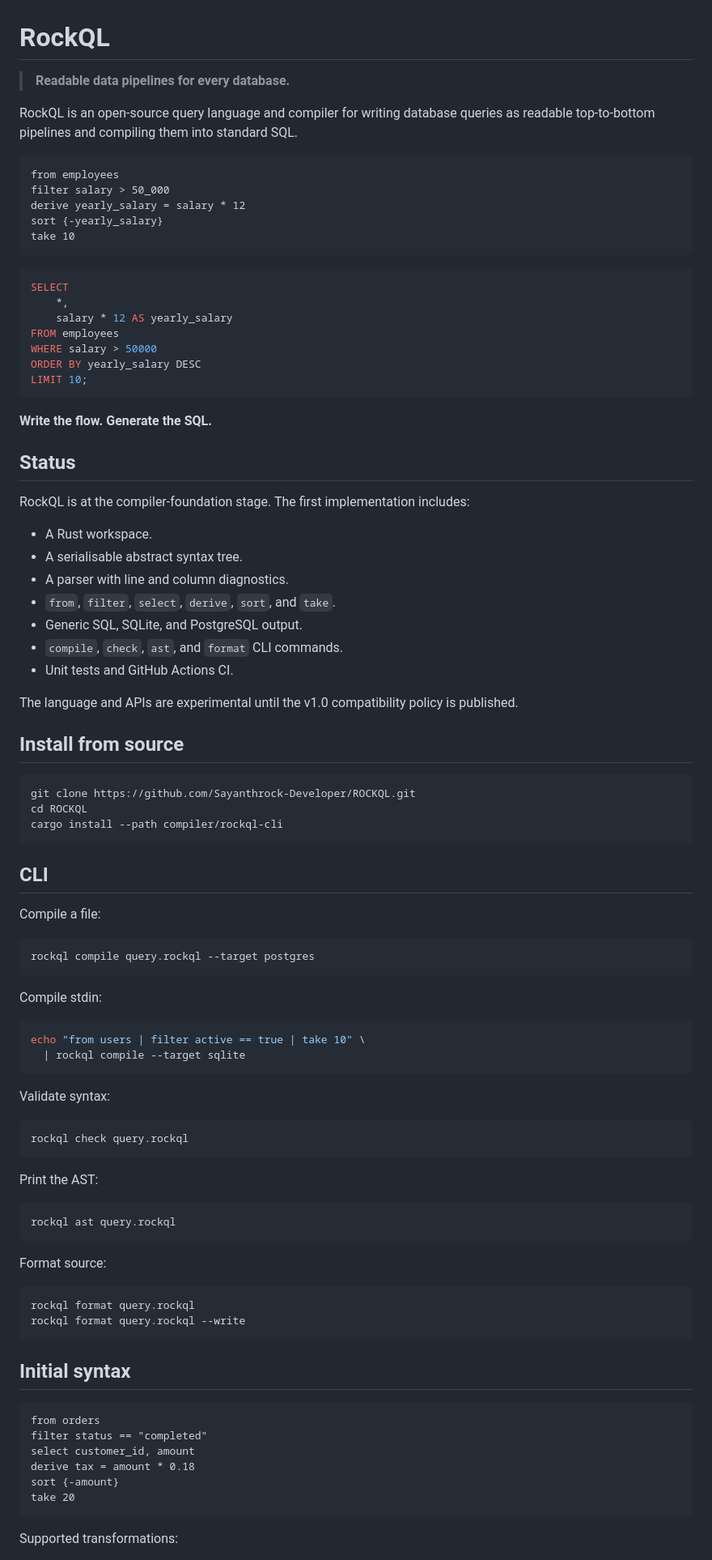
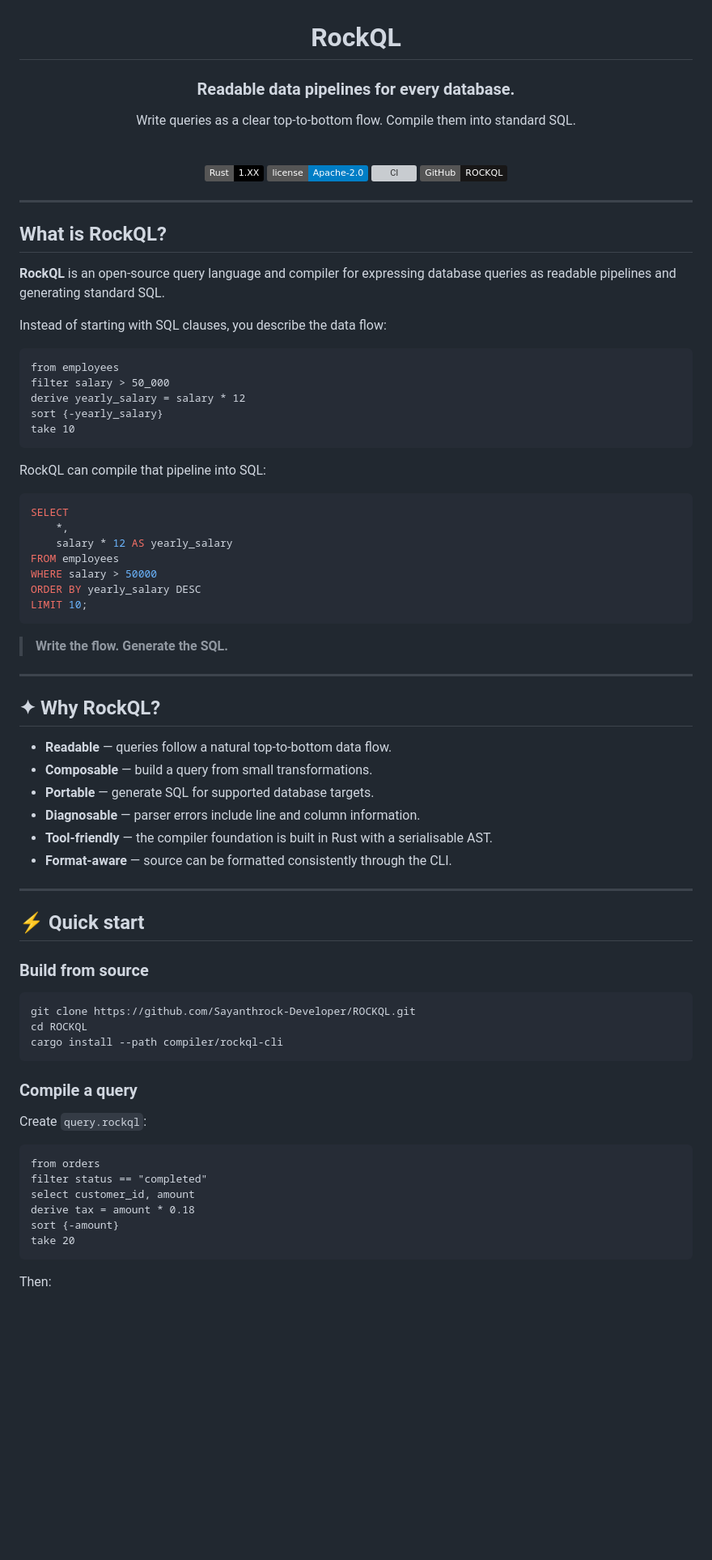
Before and after one commit to Sayanthrock-Developer/ROCKQL, a Markdown page: README.md, the part around one of its changes. Shown at 81% size. Rendered like a GitHub page; badges without logos; blank space fills up the shorter version; grey boxes are pictures that could not be loaded.

Commit message:
docs: redesign README with new RockQL style

````diff
--- a/README.md
+++ b/README.md
@@ -1,8 +3,25 @@
 # RockQL
 
-> **Readable data pipelines for every database.**
+### Readable data pipelines for every database.
 
-RockQL is an open-source query language and compiler for writing database queries as readable top-to-bottom pipelines and compiling them into standard SQL.
+Write queries as a clear top-to-bottom flow. Compile them into standard SQL.
+
+<br/>
+
+[![Rust](https://img.shields.io/badge/Rust-1.XX-black?logo=rust)](https://www.rust-lang.org/)
+[![License](https://img.shields.io/badge/license-Apache--2.0-blue)](LICENSE)
+[![CI](https://github.com/Sayanthrock-Developer/ROCKQL/actions/workflows/ci.yml/badge.svg)](https://github.com/Sayanthrock-Developer/ROCKQL/actions)
+[![Repository](https://img.shields.io/badge/GitHub-ROCKQL-181717?logo=github)](https://github.com/Sayanthrock-Developer/ROCKQL)
+
+</div>
+
+---
+
+## What is RockQL?
+
+**RockQL** is an open-source query language and compiler for expressing database queries as readable pipelines and generating standard SQL.
+
+Instead of starting with SQL clauses, you describe the data flow:
 
 ```rockql
 from employees
@@ -11,6 +30,8 @@ derive yearly_salary = salary * 12
 sort {-yearly_salary}
 take 10
 ```
+
+RockQL can compile that pipeline into SQL:
 
 ```sql
 SELECT
@@ -22,23 +43,24 @@ ORDER BY yearly_salary DESC
 LIMIT 10;
 ```
 
-**Write the flow. Generate the SQL.**
+> **Write the flow. Generate the SQL.**
 
-## Status
+---
 
-RockQL is at the compiler-foundation stage. The first implementation includes:
+## ✦ Why RockQL?
 
-- A Rust workspace.
-- A serialisable abstract syntax tree.
-- A parser with line and column diagnostics.
-- `from`, `filter`, `select`, `derive`, `sort`, and `take`.
-- Generic SQL, SQLite, and PostgreSQL output.
-- `compile`, `check`, `ast`, and `format` CLI commands.
-- Unit tests and GitHub Actions CI.
+- **Readable** — queries follow a natural top-to-bottom data flow.
+- **Composable** — build a query from small transformations.
+- **Portable** — generate SQL for supported database targets.
+- **Diagnosable** — parser errors include line and column information.
+- **Tool-friendly** — the compiler foundation is built in Rust with a serialisable AST.
+- **Format-aware** — source can be formatted consistently through the CLI.
 
-The language and APIs are experimental until the v1.0 compatibility policy is published.
+---
 
-## Install from source
+## ⚡ Quick start
+
+### Build from source
 
 ```bash
 git clone https://github.com/Sayanthrock-Developer/ROCKQL.git
@@ -46,41 +68,9 @@ cd ROCKQL
 cargo install --path compiler/rockql-cli
 ```
 
-## CLI
+### Compile a query
 
-Compile a file:
-
-```bash
-rockql compile query.rockql --target postgres
-```
-
-Compile stdin:
-
-```bash
-echo "from users | filter active == true | take 10" \
-  | rockql compile --target sqlite
-```
-
-Validate syntax:
-
-```bash
-rockql check query.rockql
-```
-
-Print the AST:
-
-```bash
-rockql ast query.rockql
-```
-
-Format source:
-
-```bash
-rockql format query.rockql
-rockql format query.rockql --write
-```
-
-## Initial syntax
+Create `query.rockql`:
 
 ```rockql
 from orders
@@ -91,5 +81,5 @@ sort {-amount}
 take 20
 ```
 
-Supported transformations:
+Then:
 
````
Also changed, not shown: other parts of README.md (+203 -43 lines).
